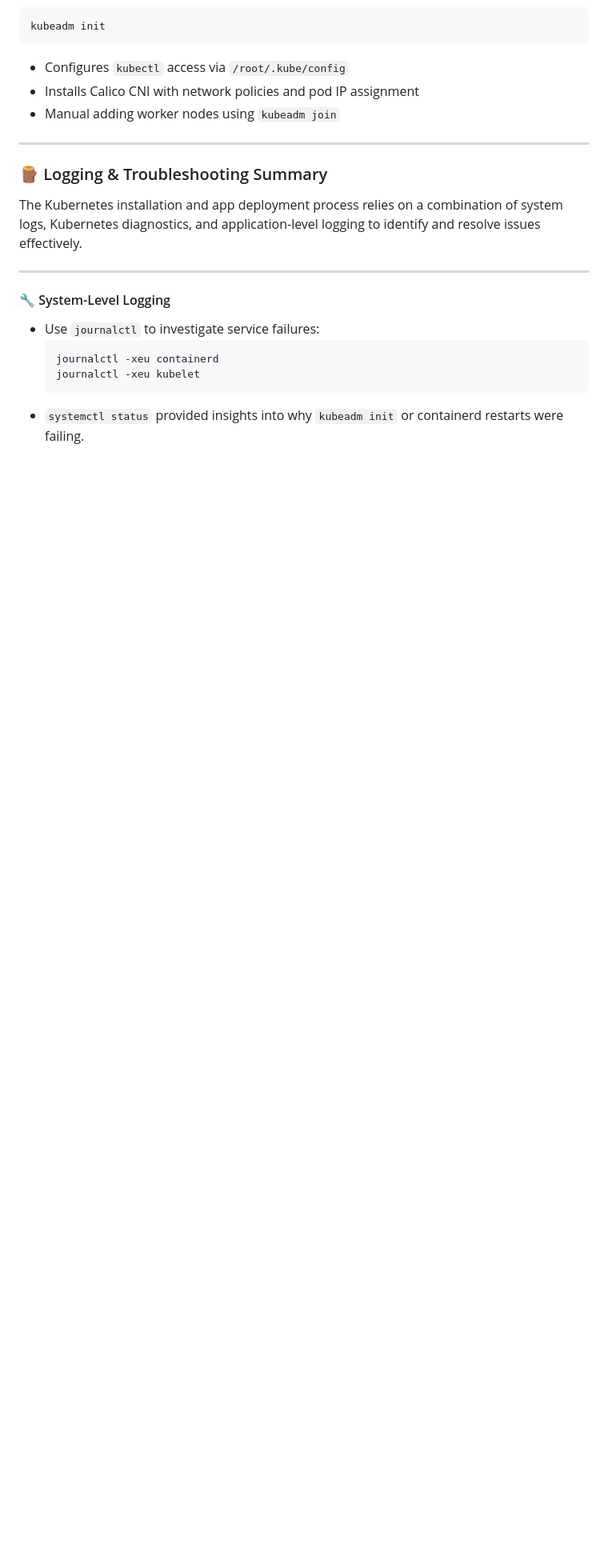
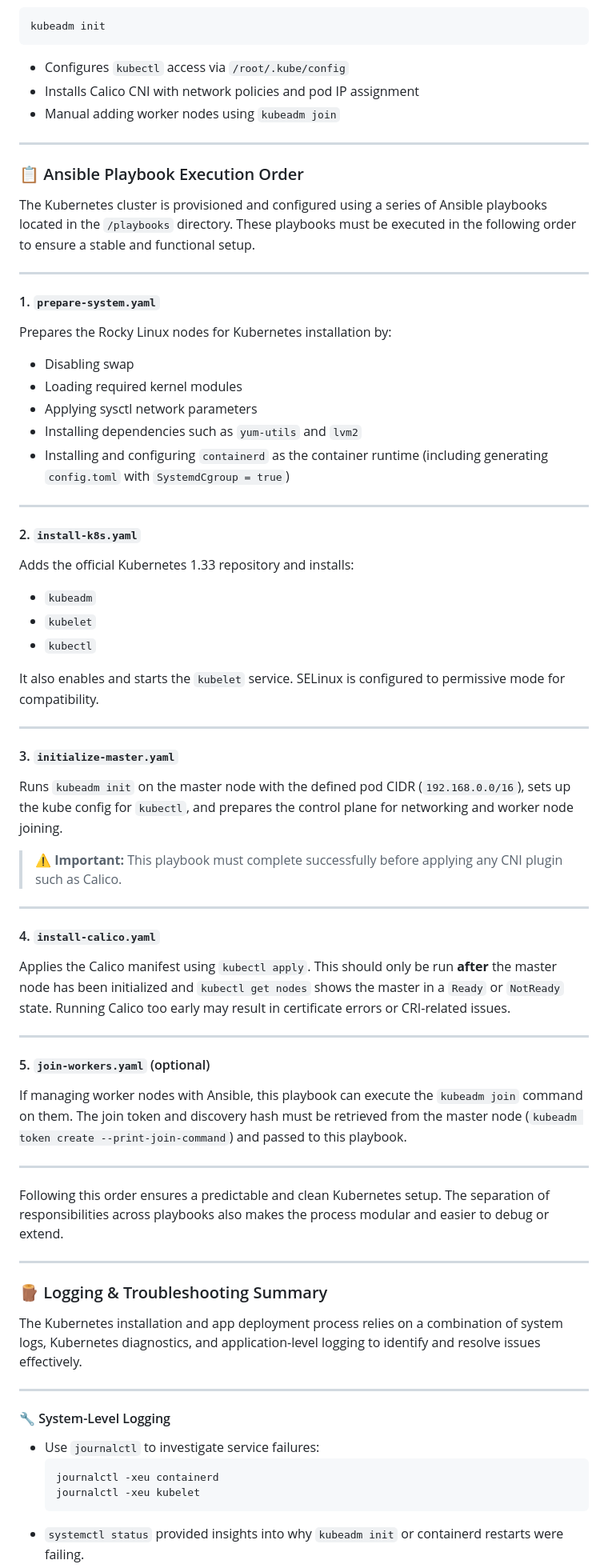
Before and after one commit to michaelkhersonsky/ansible-kube-build, a Markdown page: README.md, the part around the change. Shown: that part at 80% size. Drawn GitHub-style; blank space fills up the shorter version.

Commit message:
readme init

```diff
--- a/README.md
+++ b/README.md
@@ -49,6 +49,57 @@ kubeadm init
 - Configures `kubectl` access via `/root/.kube/config`
 - Installs Calico CNI with network policies and pod IP assignment
 - Manual adding worker nodes using `kubeadm join`
+
+---
+### 📋 Ansible Playbook Execution Order
+
+The Kubernetes cluster is provisioned and configured using a series of Ansible playbooks located in the `/playbooks` directory. These playbooks must be executed in the following order to ensure a stable and functional setup.
+
+---
+
+#### 1. `prepare-system.yaml`
+
+Prepares the Rocky Linux nodes for Kubernetes installation by:
+- Disabling swap
+- Loading required kernel modules
+- Applying sysctl network parameters
+- Installing dependencies such as `yum-utils` and `lvm2`
+- Installing and configuring `containerd` as the container runtime (including generating `config.toml` with `SystemdCgroup = true`)
+
+---
+
+#### 2. `install-k8s.yaml`
+
+Adds the official Kubernetes 1.33 repository and installs:
+- `kubeadm`
+- `kubelet`
+- `kubectl`
+
+It also enables and starts the `kubelet` service. SELinux is configured to permissive mode for compatibility.
+
+---
+
+#### 3. `initialize-master.yaml`
+
+Runs `kubeadm init` on the master node with the defined pod CIDR (`192.168.0.0/16`), sets up the kube config for `kubectl`, and prepares the control plane for networking and worker node joining.
+
+> ⚠️ **Important:** This playbook must complete successfully before applying any CNI plugin such as Calico.
+
+---
+
+#### 4. `install-calico.yaml`
+
+Applies the Calico manifest using `kubectl apply`. This should only be run **after** the master node has been initialized and `kubectl get nodes` shows the master in a `Ready` or `NotReady` state. Running Calico too early may result in certificate errors or CRI-related issues.
+
+---
+
+#### 5. `join-workers.yaml` (optional)
+
+If managing worker nodes with Ansible, this playbook can execute the `kubeadm join` command on them. The join token and discovery hash must be retrieved from the master node (`kubeadm token create --print-join-command`) and passed to this playbook.
+
+---
+
+Following this order ensures a predictable and clean Kubernetes setup. The separation of responsibilities across playbooks also makes the process modular and easier to debug or extend.
 
 ---
 ### 🪵 Logging & Troubleshooting Summary
```
